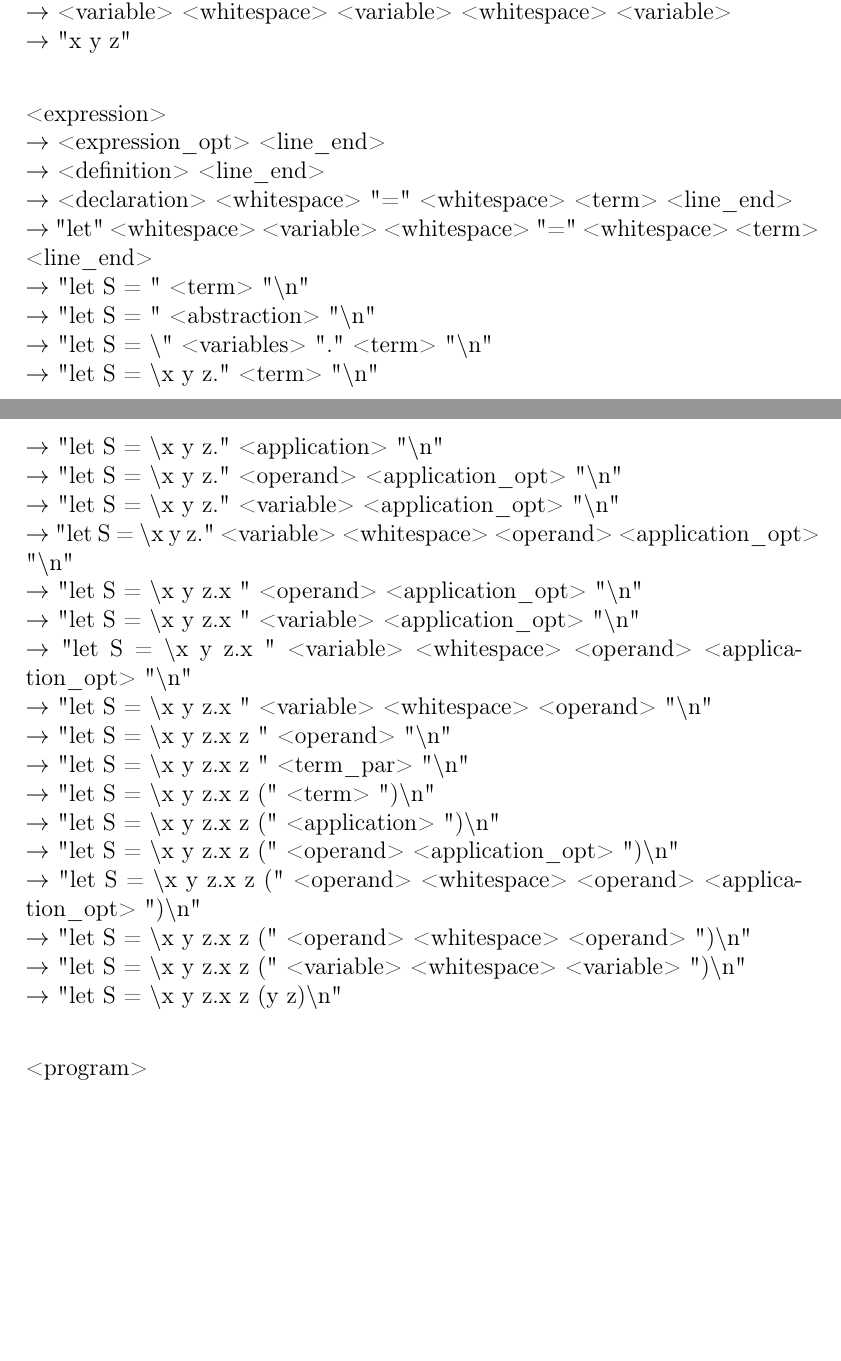
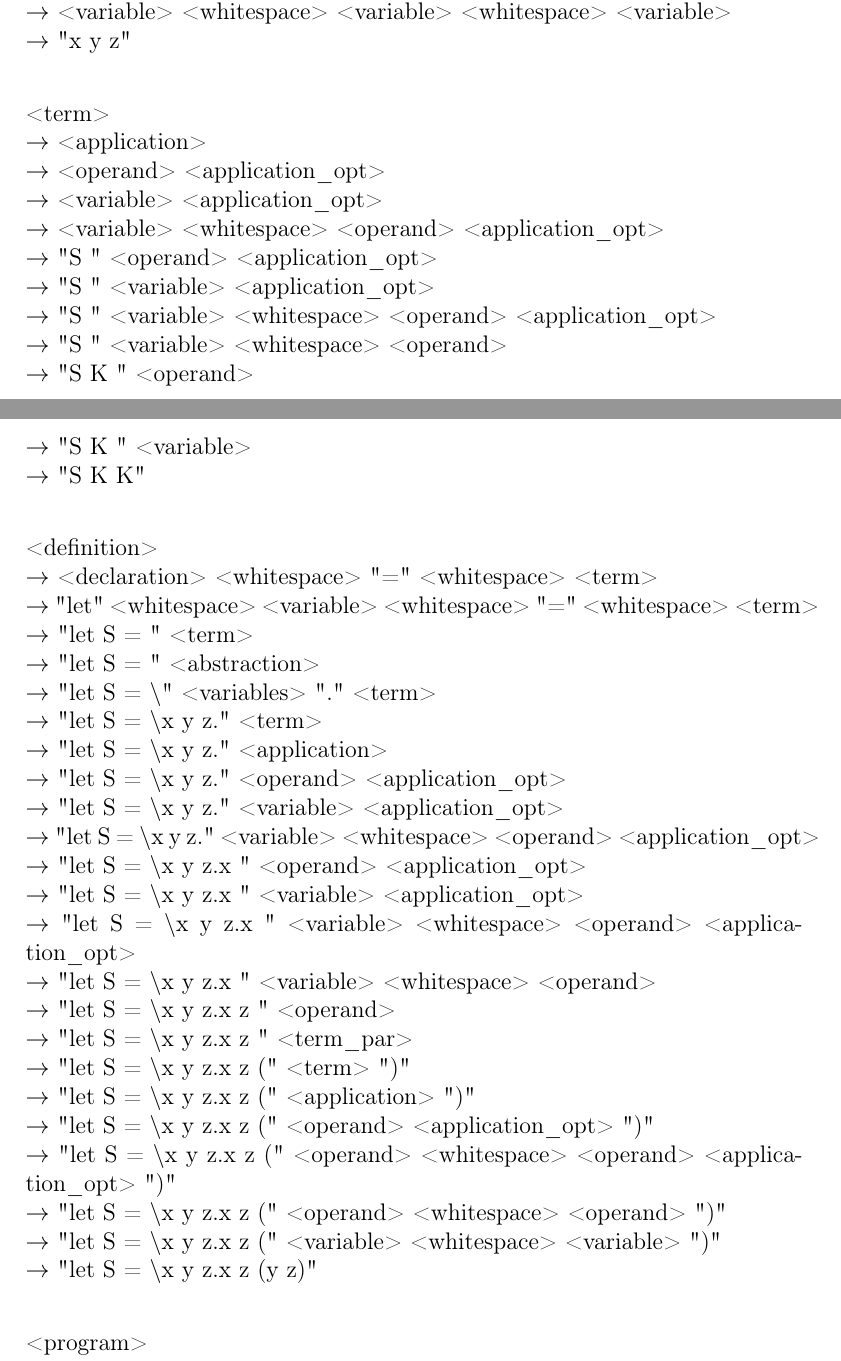
Before and after one commit to bygu4/lambdy, a LaTeX problem sheet (Tasks/LambdaInterpreter/LambdaInterpreter/Grammar/Examples.tex): two parts of pages 1 and 2 of 2 before the commit and two parts of pages 1 and 2 of 3 after it, joined at a grey line, cut so that both start at the same text, the shorter picture padded with empty space. Compiled offline with pdfLaTeX.

Commit message:
update derivation examples

```diff
--- a/Tasks/LambdaInterpreter/LambdaInterpreter/Grammar/Examples.tex
+++ b/Tasks/LambdaInterpreter/LambdaInterpreter/Grammar/Examples.tex
@@ -33,32 +33,43 @@ $\rightarrow$ <variable> <whitespace> <variable> <whitespace> <variable> <variab
 $\rightarrow$ <variable> <whitespace> <variable> <whitespace> <variable> \\
 $\rightarrow$ "x y z" \\
 
-<expression> \\
-$\rightarrow$ <expression\_opt> <line\_end> \\
-$\rightarrow$ <definition> <line\_end> \\
-$\rightarrow$ <declaration> <whitespace> "=" <whitespace> <term> <line\_end> \\
-$\rightarrow$ "let" <whitespace> <variable> <whitespace> "=" <whitespace> <term> <line\_end> \\
-$\rightarrow$ "let S = " <term> "$\backslash$n" \\
-$\rightarrow$ "let S = " <abstraction> "$\backslash$n" \\
-$\rightarrow$ "let S = $\backslash$" <variables> "." <term> "$\backslash$n" \\
-$\rightarrow$ "let S = $\backslash$x y z." <term> "$\backslash$n" \\
-$\rightarrow$ "let S = $\backslash$x y z." <application> "$\backslash$n" \\
-$\rightarrow$ "let S = $\backslash$x y z." <operand> <application\_opt> "$\backslash$n" \\
-$\rightarrow$ "let S = $\backslash$x y z." <variable> <application\_opt> "$\backslash$n" \\
-$\rightarrow$ "let S = $\backslash$x y z." <variable> <whitespace> <operand> <application\_opt> "$\backslash$n" \\
-$\rightarrow$ "let S = $\backslash$x y z.x " <operand> <application\_opt> "$\backslash$n" \\
-$\rightarrow$ "let S = $\backslash$x y z.x " <variable> <application\_opt> "$\backslash$n" \\
-$\rightarrow$ "let S = $\backslash$x y z.x " <variable> <whitespace> <operand> <application\_opt> "$\backslash$n" \\
-$\rightarrow$ "let S = $\backslash$x y z.x " <variable> <whitespace> <operand> "$\backslash$n" \\
-$\rightarrow$ "let S = $\backslash$x y z.x z " <operand> "$\backslash$n" \\
-$\rightarrow$ "let S = $\backslash$x y z.x z " <term\_par> "$\backslash$n" \\
-$\rightarrow$ "let S = $\backslash$x y z.x z (" <term> ")$\backslash$n" \\
-$\rightarrow$ "let S = $\backslash$x y z.x z (" <application> ")$\backslash$n" \\
-$\rightarrow$ "let S = $\backslash$x y z.x z (" <operand> <application\_opt> ")$\backslash$n" \\
-$\rightarrow$ "let S = $\backslash$x y z.x z (" <operand> <whitespace> <operand> <application\_opt> ")$\backslash$n" \\
-$\rightarrow$ "let S = $\backslash$x y z.x z (" <operand> <whitespace> <operand> ")$\backslash$n" \\
-$\rightarrow$ "let S = $\backslash$x y z.x z (" <variable> <whitespace> <variable> ")$\backslash$n" \\
-$\rightarrow$ "let S = $\backslash$x y z.x z (y z)$\backslash$n" \\
+<term> \\
+$\rightarrow$ <application> \\
+$\rightarrow$ <operand> <application\_opt> \\
+$\rightarrow$ <variable> <application\_opt> \\
+$\rightarrow$ <variable> <whitespace> <operand> <application\_opt> \\
+$\rightarrow$ "S " <operand> <application\_opt> \\
+$\rightarrow$ "S " <variable> <application\_opt> \\
+$\rightarrow$ "S " <variable> <whitespace> <operand> <application\_opt> \\
+$\rightarrow$ "S " <variable> <whitespace> <operand> \\
+$\rightarrow$ "S K " <operand> \\
+$\rightarrow$ "S K " <variable> \\
+$\rightarrow$ "S K K" \\
+
+<definition> \\
+$\rightarrow$ <declaration> <whitespace> "=" <whitespace> <term> \\
+$\rightarrow$ "let" <whitespace> <variable> <whitespace> "=" <whitespace> <term> \\
+$\rightarrow$ "let S = " <term> \\
+$\rightarrow$ "let S = " <abstraction> \\
+$\rightarrow$ "let S = $\backslash$" <variables> "." <term> \\
+$\rightarrow$ "let S = $\backslash$x y z." <term> \\
+$\rightarrow$ "let S = $\backslash$x y z." <application> \\
+$\rightarrow$ "let S = $\backslash$x y z." <operand> <application\_opt> \\
+$\rightarrow$ "let S = $\backslash$x y z." <variable> <application\_opt> \\
+$\rightarrow$ "let S = $\backslash$x y z." <variable> <whitespace> <operand> <application\_opt> \\
+$\rightarrow$ "let S = $\backslash$x y z.x " <operand> <application\_opt> \\
+$\rightarrow$ "let S = $\backslash$x y z.x " <variable> <application\_opt> \\
+$\rightarrow$ "let S = $\backslash$x y z.x " <variable> <whitespace> <operand> <application\_opt> \\
+$\rightarrow$ "let S = $\backslash$x y z.x " <variable> <whitespace> <operand> \\
+$\rightarrow$ "let S = $\backslash$x y z.x z " <operand> \\
+$\rightarrow$ "let S = $\backslash$x y z.x z " <term\_par> \\
+$\rightarrow$ "let S = $\backslash$x y z.x z (" <term> ")" \\
+$\rightarrow$ "let S = $\backslash$x y z.x z (" <application> ")" \\
+$\rightarrow$ "let S = $\backslash$x y z.x z (" <operand> <application\_opt> ")" \\
+$\rightarrow$ "let S = $\backslash$x y z.x z (" <operand> <whitespace> <operand> <application\_opt> ")" \\
+$\rightarrow$ "let S = $\backslash$x y z.x z (" <operand> <whitespace> <operand> ")" \\
+$\rightarrow$ "let S = $\backslash$x y z.x z (" <variable> <whitespace> <variable> ")" \\
+$\rightarrow$ "let S = $\backslash$x y z.x z (y z)" \\
 
 <program> \\
 $\rightarrow$ <expression> <program> \\
```
Also changed, not shown: Tasks/LambdaInterpreter/LambdaInterpreter/Grammar/Examples.pdf, Tasks/LambdaInterpreter/LambdaInterpreter/Grammar/Examples.tex (7 more changed lines).
